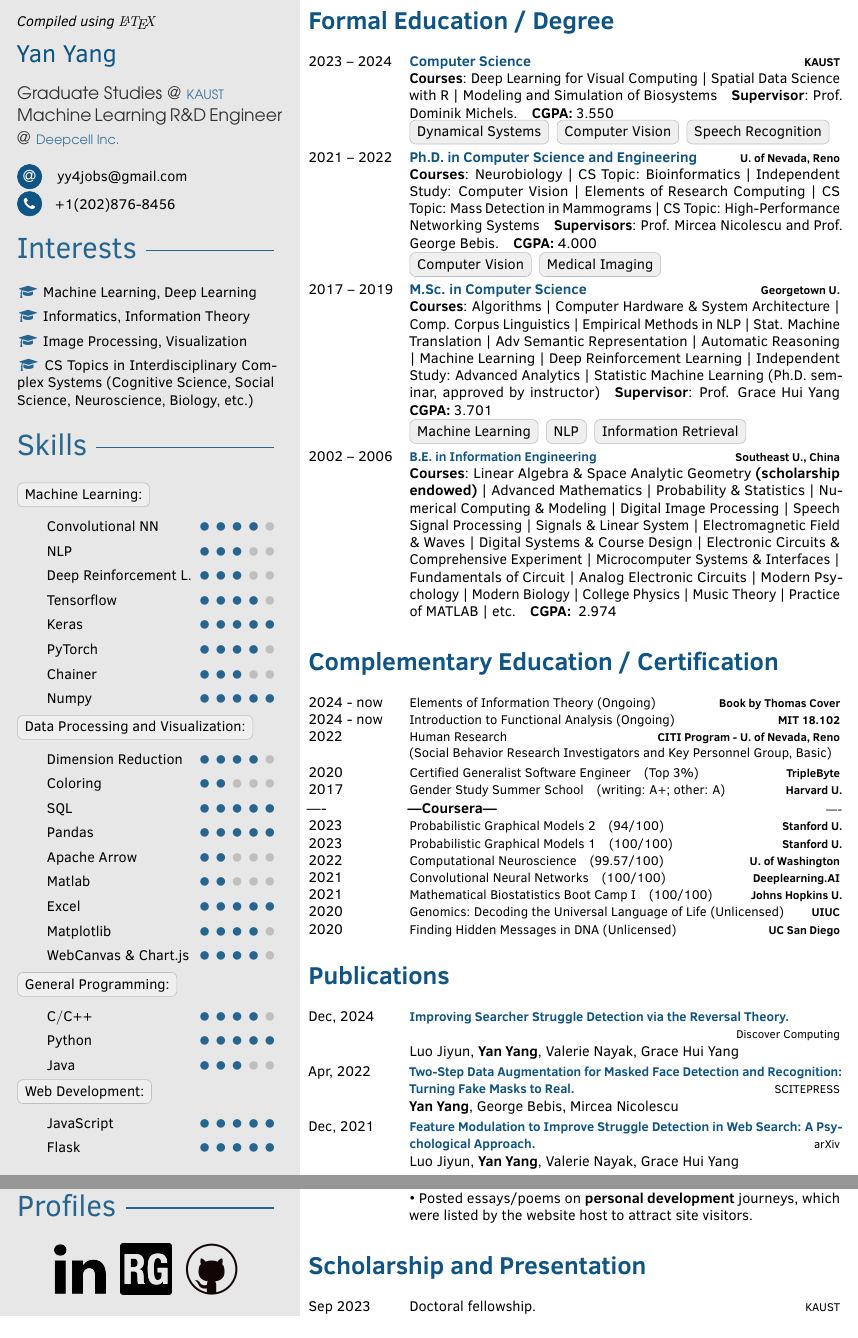
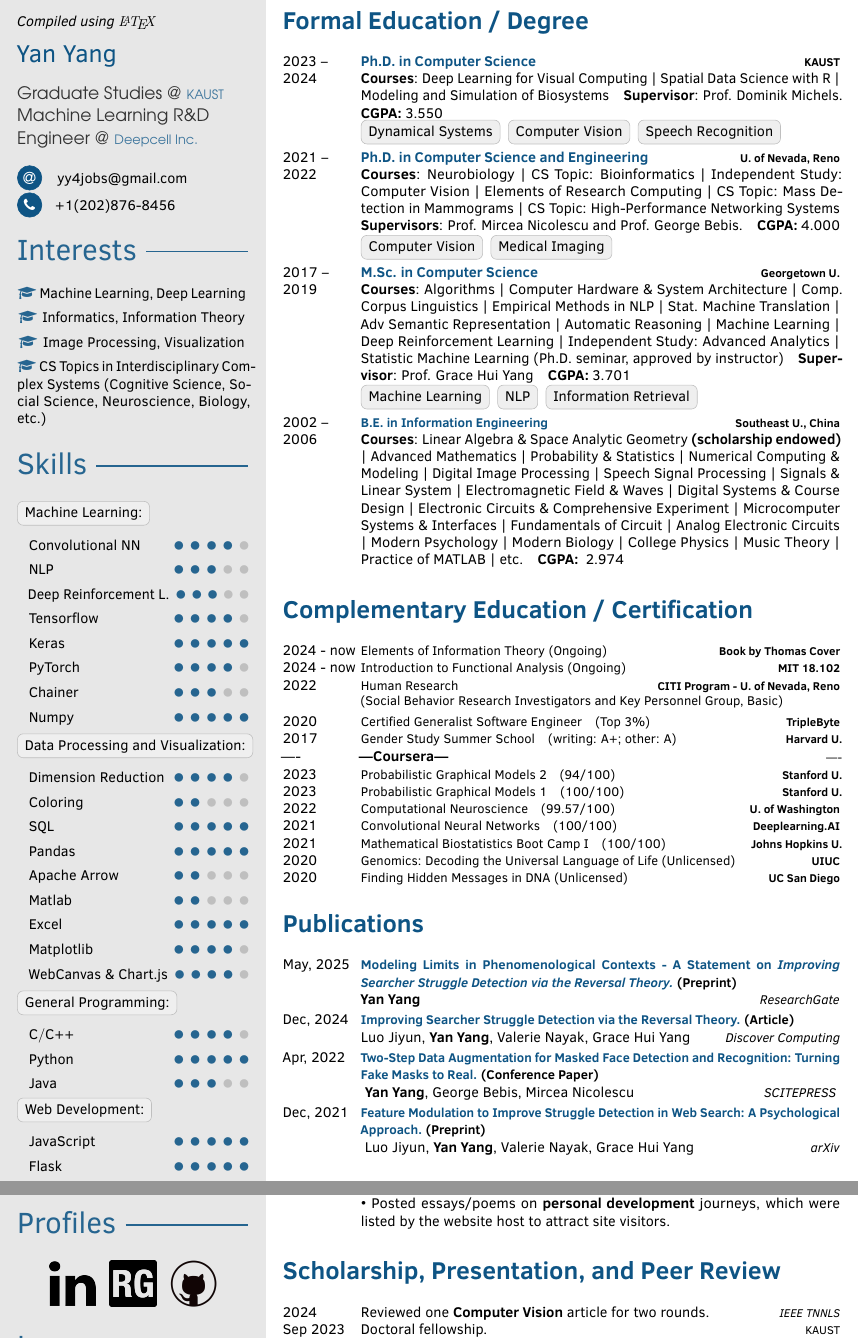
Before and after one commit to Yan-Yang-bot/realtime-cv, a LaTeX document (main.tex, which reads fortysecondscv.cls): two parts of pages 1 and 2 of 3, joined at a grey line, cut so that both start at the same text. Compiled offline with pdfLaTeX.

Commit message:
Narrower sidewidth, narrower month/year section, add peer-review and new paper

```diff
--- a/fortysecondscv.cls
+++ b/fortysecondscv.cls
@@ -62,7 +62,7 @@
 \newlength\leftrightmargin%
 \newlength\sidebartextwidth
 % default values
-\setlength{\sidebarwidth}{0.34\paperwidth}
+\setlength{\sidebarwidth}{0.31\paperwidth}
 \setlength{\topbottommargin}{0.02\paperheight}
 \setlength{\leftrightmargin}{0.02\paperwidth}
 % user overwrites
@@ -283,7 +283,8 @@
 % | [indent] [icon]  description  \hfill  ● ● ● ○ ○ |
 % -- inspired by arravc.cls by LianTze Lim: https://github.com/liantze/AltaCV
 \newcommand{\pointskill}[4][0em]{%
-	\hspace{#1} \cvicon{#2} ~ #3 \hfill%
+	\hspace{#1} %\cvicon{#2}
+    ~ #3 \hfill%
 	\foreach \x in {1,...,5}{%
 		\space%
 		{\ifnumgreater{\x}{#4}{\color{skillbg}}{\color{iconcolor}}% from etoolbox
@@ -529,8 +530,8 @@
 % or, if description is empty:
 % | <date>         <title>       \hfill  <location>  |
 \newcommand{\cvitem}[4]{%
-	\parbox[t]{0.17\textwidth}{\raggedright #1} &%
-	\parbox[t]{0.81\textwidth}{%
+	\parbox[t]{0.13\textwidth}{\raggedright #1} &%
+	\parbox[t]{0.86\textwidth}{%
 		\if\relax\detokenize{#4}\relax%
 			\parbox[t]{\linewidth-\widthof{#3}-1em}{\raggedright #2}%
   		\hfill {\footnotesize#3}%
--- a/main.tex
+++ b/main.tex
@@ -77,7 +76,7 @@
 \cvname{\LARGE Yan Yang}
 % job title/career
 %\cvjobtitle{Assistant Professor of\\[0.2em] Robotics Engineering}
-\cvjobtitle{\fontfamily{qag}\selectfont \color{cvsectioncolor!80}\color{black!80} Graduate Studies @ \small\color{cvsectioncolor!80} KAUST\\\large\color{black!80}Machine Learning R\&D Engineer @ \small\color{cvsectioncolor!80} Deepcell Inc.}
+\cvjobtitle{\fontfamily{qag}\selectfont \color{cvsectioncolor!80}\color{black!80} Graduate Studies @ \small\color{cvsectioncolor!80} KAUST\\\large\color{black!80}Machine Learning R\&D \\Engineer @ \small\color{cvsectioncolor!80} Deepcell Inc.}
 
 % phone number
 \cvphone{+1(202)876-8456}
@@ -245,13 +238,13 @@
 
 \newpage
 \restoregeometry
-\sidebarwidth=0.35\paperwidth
+\sidebarwidth=0.31\paperwidth
 \makefrontsidebar
 
 \cvsection{Formal Education / Degree}
 
 \begin{cvtable}
-    \cvitem{2023 -- 2024}{\color{cvsectioncolor}Computer Science}{\href{https://www.kaust.edu.sa/en/}{\textbf{KAUST}}}
+    \cvitem{2023 -- 2024}{\color{cvsectioncolor}Ph.D. in Computer Science}{\href{https://www.kaust.edu.sa/en/}{\textbf{KAUST}}}
 		{\textbf{Courses}: Deep Learning for Visual Computing  |  Spatial Data Science with R  |  Modeling and Simulation of Biosystems\quad
 		\textbf{Supervisor}: Prof. Dominik Michels.\quad
 		\textbf{CGPA: }3.550\\
@@ -300,9 +293,27 @@
 
 \cvsection{Publications}
 \begin{cvtable}
-	\cvitem{Dec, 2024}{\href{https://link.springer.com/article/10.1007/s10791-024-09492-z}{\color{cvsectioncolor}\small Improving Searcher Struggle Detection via the Reversal Theory.\\}}{Discover Computing}{Luo Jiyun, \textbf{Yan Yang}, Valerie Nayak, Grace Hui Yang}
- \cvitem{Apr, 2022}{\href{https://www.researchgate.net/publication/360214000_Two-Step_Data_Augmentation_for_Masked_Face_Detection_and_Recognition_Turning_Fake_Masks_to_Real}{\color{cvsectioncolor}\small Two-Step Data Augmentation for Masked Face Detection and Recognition: Turning Fake Masks to Real.}}{SCITEPRESS}{\textbf{Yan Yang}, George Bebis, Mircea Nicolescu}
-	\cvitem{Dec, 2021}{\href{https://arxiv.org/abs/2112.04711}{\color{cvsectioncolor}\small Feature Modulation to Improve Struggle Detection in Web Search: A Psychological Approach.}}{arXiv}{Luo Jiyun, \textbf{Yan Yang}, Valerie Nayak, Grace Hui Yang}
+\cvitem{May, 2025}{\href{https://www.researchgate.net/publication/391993942_Modeling_Limits_in_Phenomenological_Contexts_-_A_Statement_on_Improving_Searcher_Struggle_Detection_via_the_Reversal_Theory}{\color{cvsectioncolor}\small Modeling Limits in Phenomenological Contexts - A Statement on \textit{Improving Searcher Struggle Detection via the Reversal Theory.}} {\small(Preprint)}}{}{
+    \makebox[\linewidth][l]{%
+    \textbf{Yan Yang}%
+    \hfill {\small\emph{ResearchGate}}%
+  }%
+  }
+	\cvitem{Dec, 2024}{\href{https://link.springer.com/article/10.1007/s10791-024-09492-z}{\color{cvsectioncolor}\small Improving Searcher Struggle Detection via the Reversal Theory.} {\small(Article)}}{}{
+    \makebox[\linewidth][l]{%
+    Luo Jiyun, \textbf{Yan Yang}, Valerie Nayak, Grace Hui Yang%
+    \hfill {\small\emph{Discover Computing}}%
+  }%
+  }
+ \cvitem{Apr, 2022}{\href{https://www.researchgate.net/publication/360214000_Two-Step_Data_Augmentation_for_Masked_Face_Detection_and_Recognition_Turning_Fake_Masks_to_Real}{\color{cvsectioncolor}\small Two-Step Data Augmentation for Masked Face Detection and Recognition: Turning Fake Masks to Real.} {\small(Conference Paper)}}{}{
+ \makebox[\linewidth][l]{
+ \textbf{Yan Yang}, George Bebis, Mircea Nicolescu
+ \hfill {\small\emph{SCITEPRESS}}
+ }}
+	\cvitem{Dec, 2021}{\href{https://arxiv.org/abs/2112.04711}{\color{cvsectioncolor}\small Feature Modulation to Improve Struggle Detection in Web Search: A Psychological Approach.} {\small(Preprint)}}{}{
+    \makebox[\linewidth][l]{
+    Luo Jiyun, \textbf{Yan Yang}, Valerie Nayak, Grace Hui Yang
+    \hfill {\small\emph{arXiv}}}}
 \end{cvtable}
 
 \cvsection{Research and Teaching Work Experience}
@@ -331,7 +342,8 @@
 
 \end{cvtable}
 
-\cvsection{Scholarship and Presentation}
+\cvsection{Scholarship, Presentation, and Peer Review}
 \begin{cvtable}
+\cvitem{2024}{Reviewed one \textbf{Computer Vision} article for two rounds.}{\emph{IEEE TNNLS}}{}
 \cvitem{Sep 2023}{Doctoral fellowship.}{KAUST}{}
 \cvitem{Jan 2003}{Course scholarship for \textbf{Linear Algebra \& Space Analytic Geometry}.}{Southeast U. (China)}{}
```
Also changed, not shown: main.tex (9 more changed lines).
